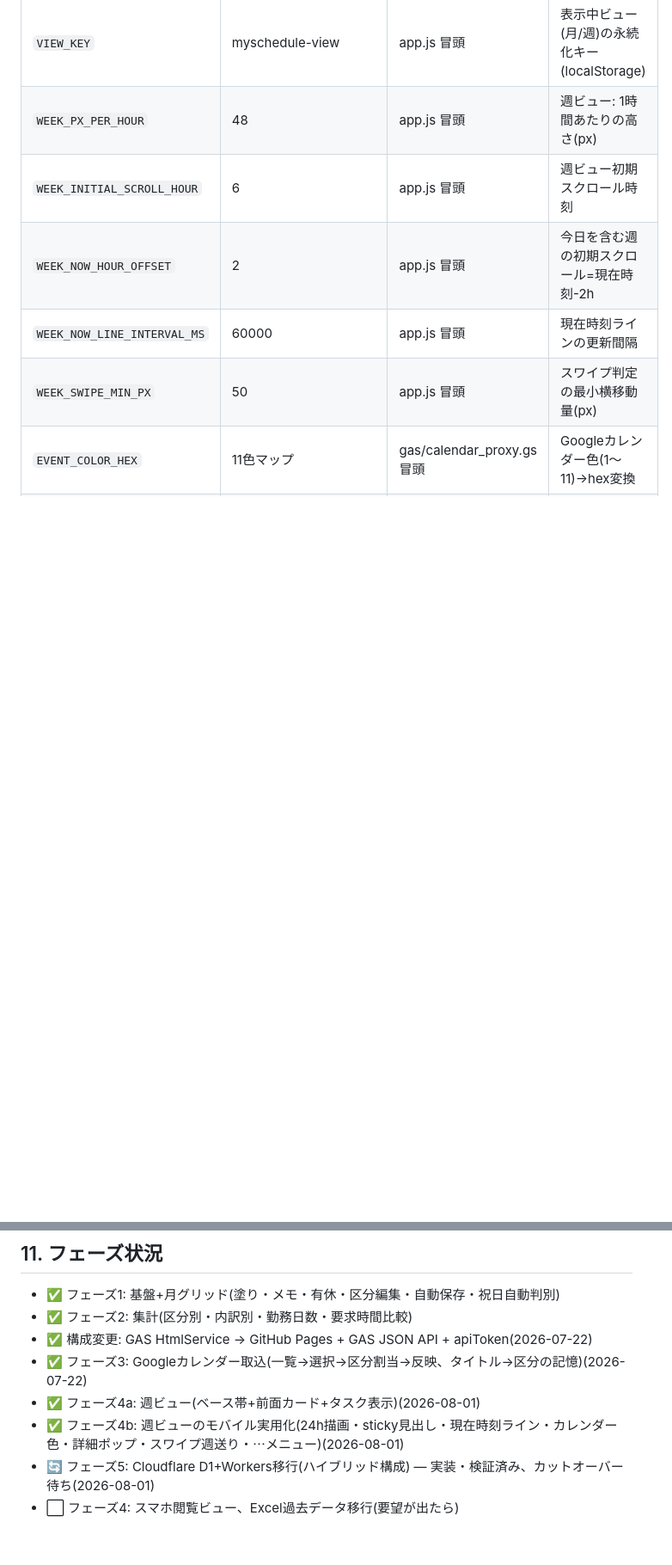
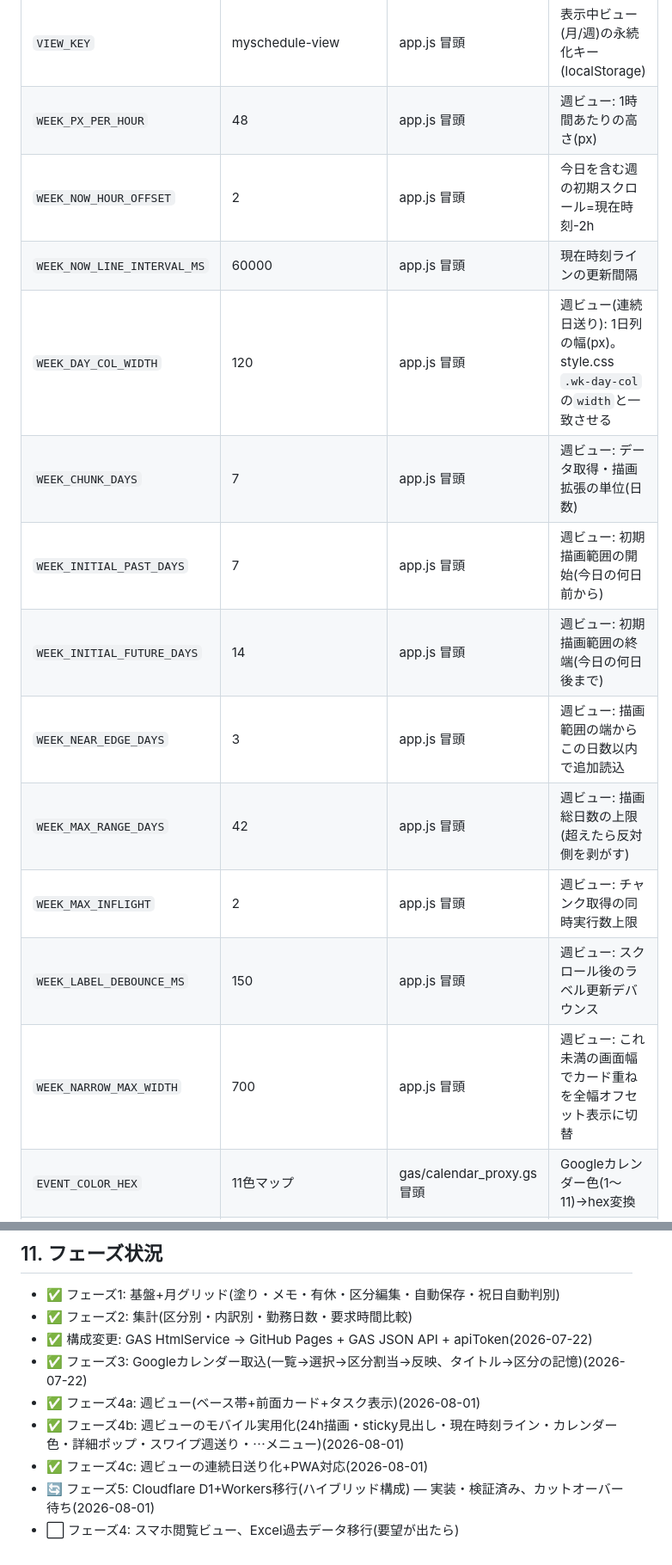
Before and after one commit to toruo1104-alt/MySchedule, a Markdown page: docs/仕様書.md, 2 parts joined by grey strips. Shown at 86% size. Drawn GitHub-style; blank space fills up the shorter version.

```diff
--- a/docs/仕様書.md
+++ b/docs/仕様書.md
@@ -165,10 +173,17 @@ UB(派遣先業務)/CN(自社業務)/BT(ベテル奉仕)/FS(奉仕)/MT(集会)/C
 | `UNDO_LIMIT` | 30 | app.js 冒頭 | 元に戻せる操作数 |
 | `VIEW_KEY` | myschedule-view | app.js 冒頭 | 表示中ビュー(月/週)の永続化キー(localStorage) |
 | `WEEK_PX_PER_HOUR` | 48 | app.js 冒頭 | 週ビュー: 1時間あたりの高さ(px) |
-| `WEEK_INITIAL_SCROLL_HOUR` | 6 | app.js 冒頭 | 週ビュー初期スクロール時刻 |
 | `WEEK_NOW_HOUR_OFFSET` | 2 | app.js 冒頭 | 今日を含む週の初期スクロール=現在時刻-2h |
 | `WEEK_NOW_LINE_INTERVAL_MS` | 60000 | app.js 冒頭 | 現在時刻ラインの更新間隔 |
-| `WEEK_SWIPE_MIN_PX` | 50 | app.js 冒頭 | スワイプ判定の最小横移動量(px) |
+| `WEEK_DAY_COL_WIDTH` | 120 | app.js 冒頭 | 週ビュー(連続日送り): 1日列の幅(px)。style.css `.wk-day-col`の`width`と一致させる |
+| `WEEK_CHUNK_DAYS` | 7 | app.js 冒頭 | 週ビュー: データ取得・描画拡張の単位(日数) |
+| `WEEK_INITIAL_PAST_DAYS` | 7 | app.js 冒頭 | 週ビュー: 初期描画範囲の開始(今日の何日前から) |
+| `WEEK_INITIAL_FUTURE_DAYS` | 14 | app.js 冒頭 | 週ビュー: 初期描画範囲の終端(今日の何日後まで) |
+| `WEEK_NEAR_EDGE_DAYS` | 3 | app.js 冒頭 | 週ビュー: 描画範囲の端からこの日数以内で追加読込 |
+| `WEEK_MAX_RANGE_DAYS` | 42 | app.js 冒頭 | 週ビュー: 描画総日数の上限(超えたら反対側を剥がす) |
+| `WEEK_MAX_INFLIGHT` | 2 | app.js 冒頭 | 週ビュー: チャンク取得の同時実行数上限 |
+| `WEEK_LABEL_DEBOUNCE_MS` | 150 | app.js 冒頭 | 週ビュー: スクロール後のラベル更新デバウンス |
+| `WEEK_NARROW_MAX_WIDTH` | 700 | app.js 冒頭 | 週ビュー: これ未満の画面幅でカード重ねを全幅オフセット表示に切替 |
 | `EVENT_COLOR_HEX` | 11色マップ | gas/calendar_proxy.gs 冒頭 | Googleカレンダー色(1〜11)→hex変換 |
 | スロット行高 | 15px | style.css `#grid td.slot` | 行の詰まり具合(height と line-height を揃える) |
 | パレット自動折りたたみ幅 | 700px | app.js `initPaletteState` / style.css メディアクエリ | この幅未満で初期状態を畳む |
@@ -184,5 +199,6 @@ UB(派遣先業務)/CN(自社業務)/BT(ベテル奉仕)/FS(奉仕)/MT(集会)/C
 - ✅ フェーズ3: Googleカレンダー取込(一覧→選択→区分割当→反映、タイトル→区分の記憶)(2026-07-22)
 - ✅ フェーズ4a: 週ビュー(ベース帯+前面カード+タスク表示)(2026-08-01)
 - ✅ フェーズ4b: 週ビューのモバイル実用化(24h描画・sticky見出し・現在時刻ライン・カレンダー色・詳細ポップ・スワイプ週送り・⋯メニュー)(2026-08-01)
+- ✅ フェーズ4c: 週ビューの連続日送り化+PWA対応(2026-08-01)
 - 🔄 フェーズ5: Cloudflare D1+Workers移行(ハイブリッド構成) — 実装・検証済み、カットオーバー待ち(2026-08-01)
 - ⬜ フェーズ4: スマホ閲覧ビュー、Excel過去データ移行(要望が出たら)
```
Also changed, not shown: other parts of docs/仕様書.md (+14 -6 lines), CLAUDE.md (+2 -2 lines).
